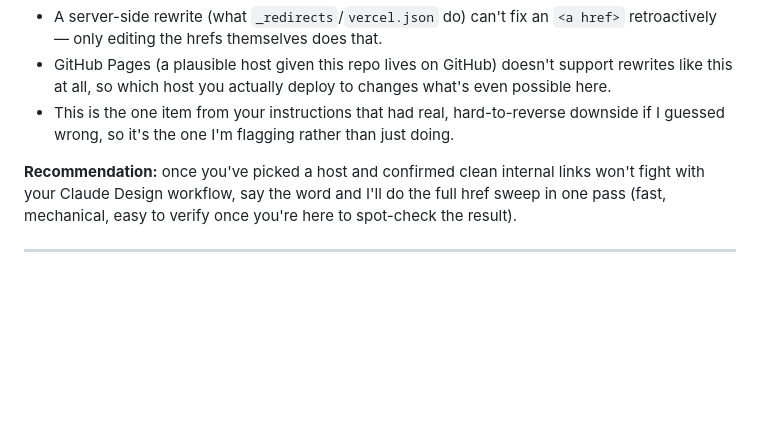
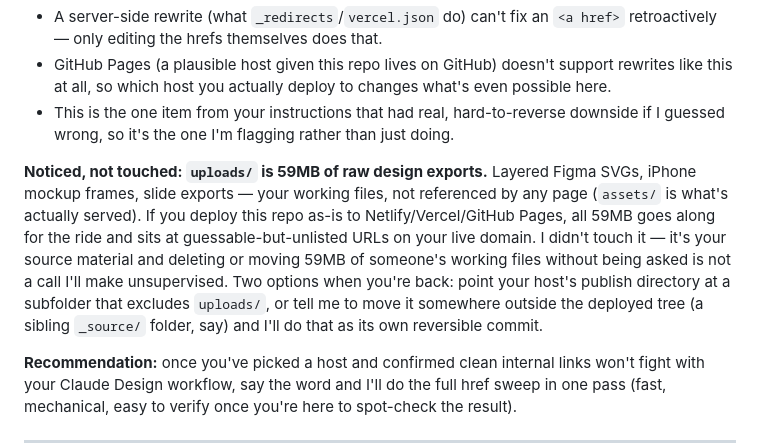
Before and after one commit to e34lin/portfolio, a Markdown page: CHANGELOG.md, the part around the change. Rendered like a GitHub page; blank space fills up the shorter version.

Commit message:
Note uploads/ deploy-size observation in changelog (no action taken)
Co-Authored-By: Claude Sonnet 5 <noreply@anthropic.com>
Claude-Session: https://claude.ai/code/session_01TYfLT65x4ghe5XtMvWx8kV

```diff
--- a/CHANGELOG.md
+++ b/CHANGELOG.md
@@ -89,6 +89,18 @@ deploying. I held off because:
   downside if I guessed wrong, so it's the one I'm flagging rather than
   just doing.
 
+**Noticed, not touched: `uploads/` is 59MB of raw design exports.** Layered
+Figma SVGs, iPhone mockup frames, slide exports — your working files, not
+referenced by any page (`assets/` is what's actually served). If you deploy
+this repo as-is to Netlify/Vercel/GitHub Pages, all 59MB goes along for the
+ride and sits at guessable-but-unlisted URLs on your live domain. I didn't
+touch it — it's your source material and deleting or moving 59MB of
+someone's working files without being asked is not a call I'll make
+unsupervised. Two options when you're back: point your host's publish
+directory at a subfolder that excludes `uploads/`, or tell me to move it
+somewhere outside the deployed tree (a sibling `_source/` folder, say) and
+I'll do that as its own reversible commit.
+
 **Recommendation:** once you've picked a host and confirmed clean internal
 links won't fight with your Claude Design workflow, say the word and I'll
 do the full href sweep in one pass (fast, mechanical, easy to verify once
```
